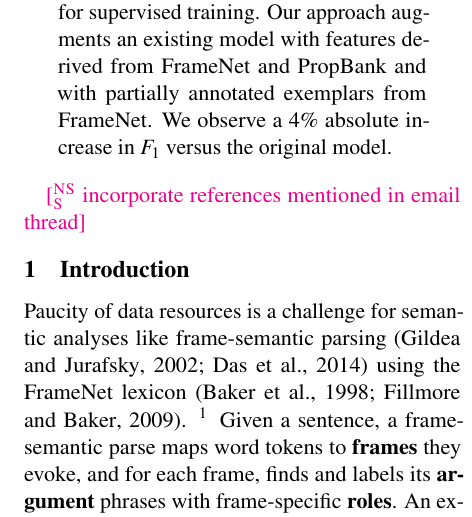
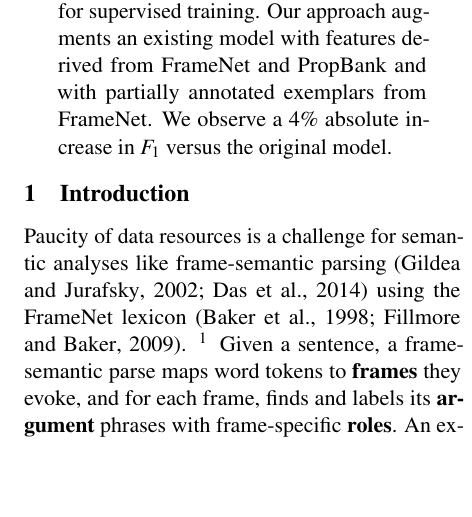
Before and after one commit to meghana-kshirsagar/acl2015, a LaTeX paper (argid_short.tex): part of one column of page 1 of 7, cut so that both start at the same text, the shorter picture padded with empty space. Compiled offline with pdfLaTeX.

Commit message:
addressed comment

```diff
--- a/argid_short.tex
+++ b/argid_short.tex
@@ -408,8 +408,6 @@ versus the original model.
 % with the best model achieving nearly a 4-point increase in $F_1$ over the
 % \st{SOTA?} baseline.
 \end{abstract}
-
-\nss{incorporate references mentioned in email thread}
 
 \section{Introduction}
 
```
